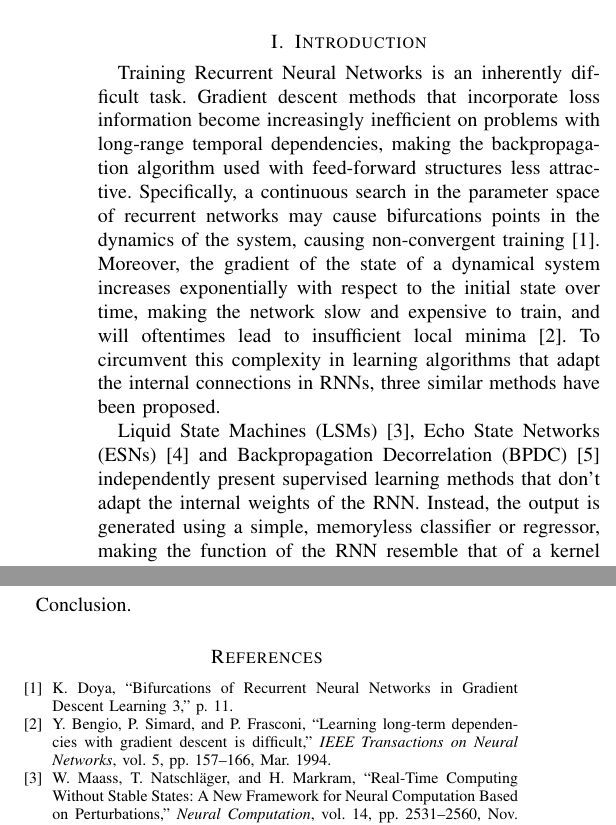
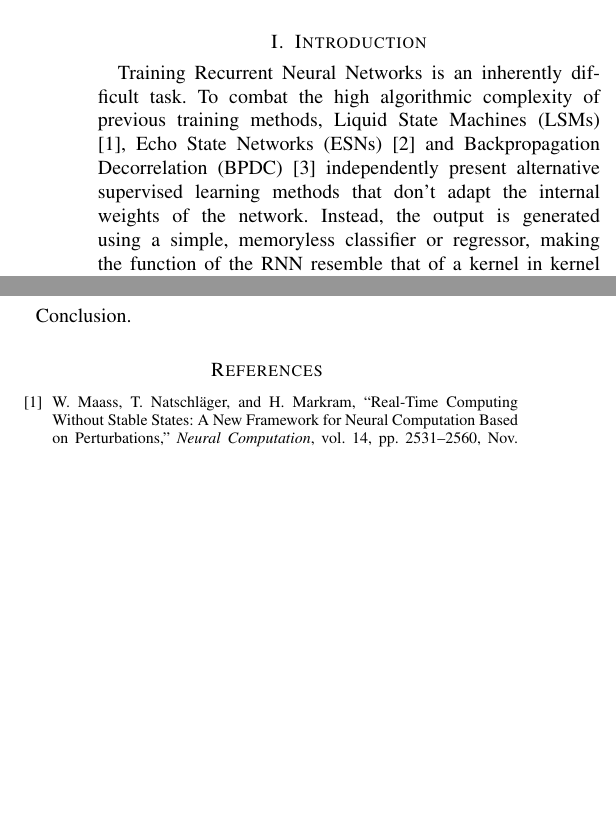
Before and after one commit to thomaav/reservoir-computing, a LaTeX paper (main.tex, which reads sections/introduction.tex): two parts of the columns of pages 1 and 4 of 5, joined at a grey line, cut so that both start at the same text, the shorter picture padded with empty space. Compiled offline with pdfLaTeX.

Commit message:
Address comments for introduction.

```diff
--- a/sections/introduction.tex
+++ b/sections/introduction.tex
@@ -1,26 +1,14 @@
-Training Recurrent Neural Networks is an inherently difficult task. Gradient
-descent methods that incorporate loss information become increasingly
-inefficient on problems with long-range temporal dependencies, making the
-backpropagation algorithm used with feed-forward structures less
-attractive. Specifically, a continuous search in the parameter space of
-recurrent networks may cause bifurcations points in the dynamics of the system,
-causing non-convergent training \cite{doya_bifurcations_nodate}. Moreover, the
-gradient of the state of a dynamical system increases exponentially with respect
-to the initial state over time, making the network slow and expensive to train,
-and will oftentimes lead to insufficient local minima
-\cite{bengio_learning_1994}. To circumvent this complexity in learning
-algorithms that adapt the internal connections in RNNs, three similar methods
-have been proposed.
-
-Liquid State Machines (LSMs) \cite{maass_real-time_2002}, Echo State Networks
-(ESNs) \cite{jaeger_echo_2001} and Backpropagation Decorrelation (BPDC)
+Training Recurrent Neural Networks is an inherently difficult task. To combat
+the high algorithmic complexity of previous training methods, Liquid State
+Machines (LSMs) \cite{maass_real-time_2002}, Echo State Networks (ESNs)
+\cite{jaeger_echo_2001} and Backpropagation Decorrelation (BPDC)
 \cite{steil_backpropagation-decorrelation:_2004} independently present
-supervised learning methods that don't adapt the internal weights of the
-RNN. Instead, the output is generated using a simple, memoryless classifier or
-regressor, making the function of the RNN resemble that of a kernel in kernel
-method algorithms, which seek features and general relations in datasets to
-increase separability. Thus, by projecting into a high-dimensional space, the
-temporal information of time series input may be incorporated in the
+alternative supervised learning methods that don't adapt the internal weights of
+the network. Instead, the output is generated using a simple, memoryless
+classifier or regressor, making the function of the RNN resemble that of a
+kernel in kernel method algorithms, which seek features and general relations in
+datasets to increase separability. Thus, by projecting into a high-dimensional
+space, the temporal information of time series input may be incorporated in the
 instantaneous readout. This methodology has been unified into the research
 subfield of Reservoir Computing (RC) \cite{schrauwen_overview_2007}, of which
 the focus is on separating the randomly generated reservoir from the trained
```
Also changed, not shown: sections/introduction.tex (13 more changed lines).
